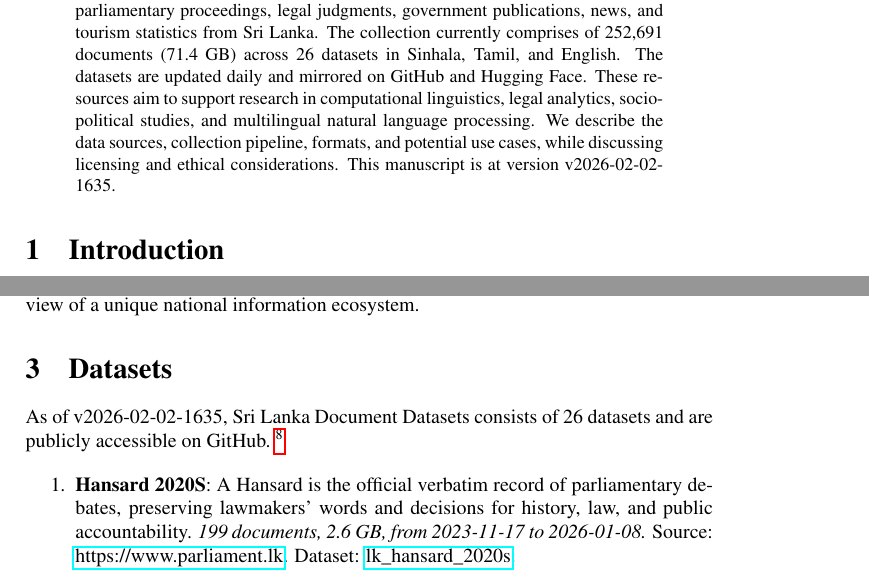
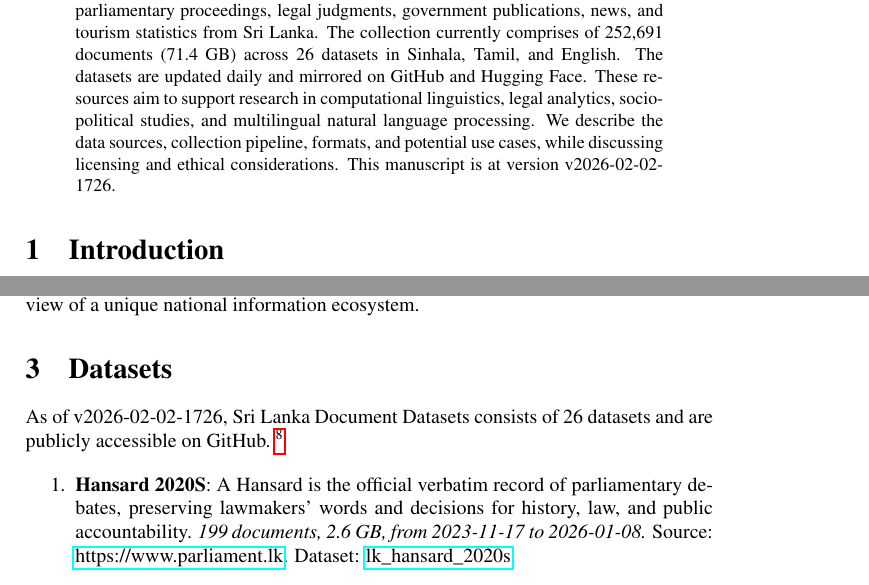
Before and after one commit to nuuuwan/lk_datasets, a LaTeX paper (latex/lk_datasets.tex): two parts of pages 1 and 2 of 7, joined at a grey line, cut so that both start at the same text. Compiled offline with pdfLaTeX; a LaTeX package or settings file that is missing is left out.

Commit message:
🤖 [build.yml] 2026-02-02-1156

```diff
--- a/latex/lk_datasets.tex
+++ b/latex/lk_datasets.tex
@@ -16,7 +16,7 @@
 \normalsize%
 \maketitle%
 \begin{abstract}%
-We present a collection of open, machine-readable document datasets covering parliamentary proceedings, legal judgments, government publications, news, and tourism statistics from Sri Lanka. The collection currently comprises of  252,691  documents (71.4 GB) across 26  datasets in Sinhala, Tamil, and English. The datasets are updated daily and mirrored on GitHub and Hugging Face. These resources aim to support research in computational linguistics, legal analytics, socio-political studies, and multilingual natural language processing. We describe the data sources, collection pipeline, formats, and potential use cases, while discussing licensing and ethical considerations. This manuscript is at version v2026-02-02-1635.%
+We present a collection of open, machine-readable document datasets covering parliamentary proceedings, legal judgments, government publications, news, and tourism statistics from Sri Lanka. The collection currently comprises of  252,691  documents (71.4 GB) across 26  datasets in Sinhala, Tamil, and English. The datasets are updated daily and mirrored on GitHub and Hugging Face. These resources aim to support research in computational linguistics, legal analytics, socio-political studies, and multilingual natural language processing. We describe the data sources, collection pipeline, formats, and potential use cases, while discussing licensing and ethical considerations. This manuscript is at version v2026-02-02-1726.%
 
 %
 \end{abstract}%
@@ -86,7 +86,7 @@ The Sri Lanka Document Datasets aim to fill this gap by aggregating diverse sour
 %
 \section{Datasets}%
 \label{sec:Datasets}%
-As of v2026-02-02-1635, Sri Lanka Document Datasets
+As of v2026-02-02-1726, Sri Lanka Document Datasets
   consists of 26 datasets
  and are publicly accessible on GitHub.%
 ~%
```
Also changed, not shown: README.md, latex/lk_datasets.pdf.
